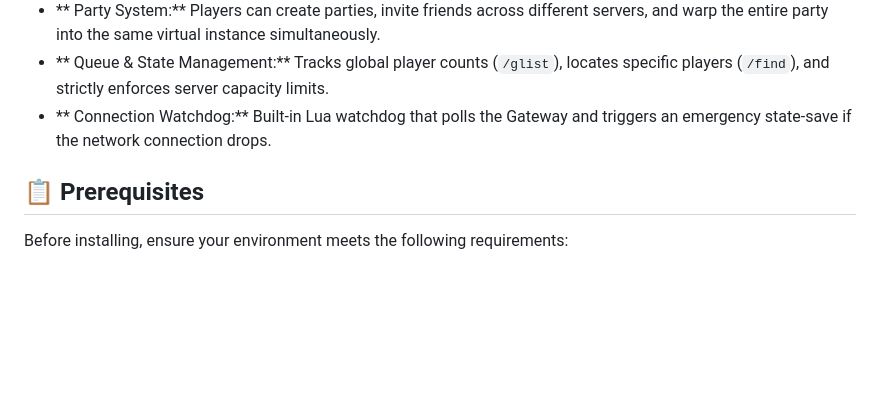
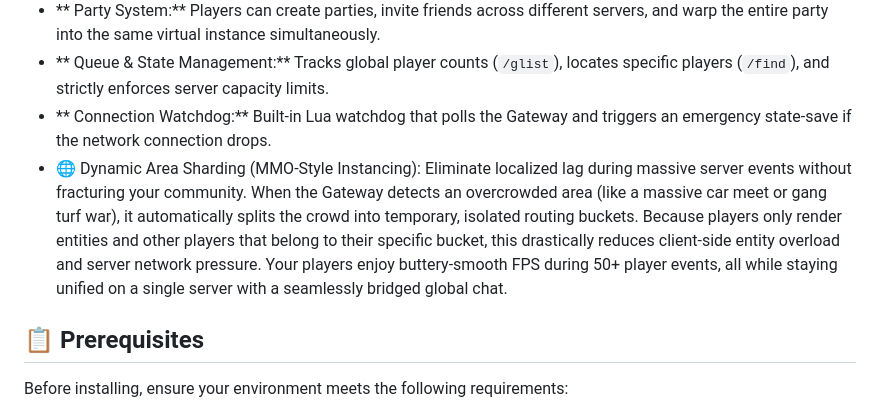
Before and after one commit to TMG-Manic/FireM, a Markdown page: README.md, the part around the change. Drawn GitHub-style; blank space fills up the shorter version.

```diff
--- a/README.md
+++ b/README.md
@@ -18,6 +18,7 @@ Traditionally, expanding a FiveM community to include diverse game modes; like s
 * ** Party System:** Players can create parties, invite friends across different servers, and warp the entire party into the same virtual instance simultaneously.
 * ** Queue & State Management:** Tracks global player counts (`/glist`), locates specific players (`/find`), and strictly enforces server capacity limits.
 * ** Connection Watchdog:** Built-in Lua watchdog that polls the Gateway and triggers an emergency state-save if the network connection drops.
+* 🌐 Dynamic Area Sharding (MMO-Style Instancing): Eliminate localized lag during massive server events without fracturing your community. When the Gateway detects an overcrowded area (like a massive car meet or gang turf war), it automatically splits the crowd into temporary, isolated routing buckets. Because players only render entities and other players that belong to their specific bucket, this drastically reduces client-side entity overload and server network pressure. Your players enjoy buttery-smooth FPS during 50+ player events, all while staying unified on a single server with a seamlessly bridged global chat.
 
 ## 📋 Prerequisites
 
```
